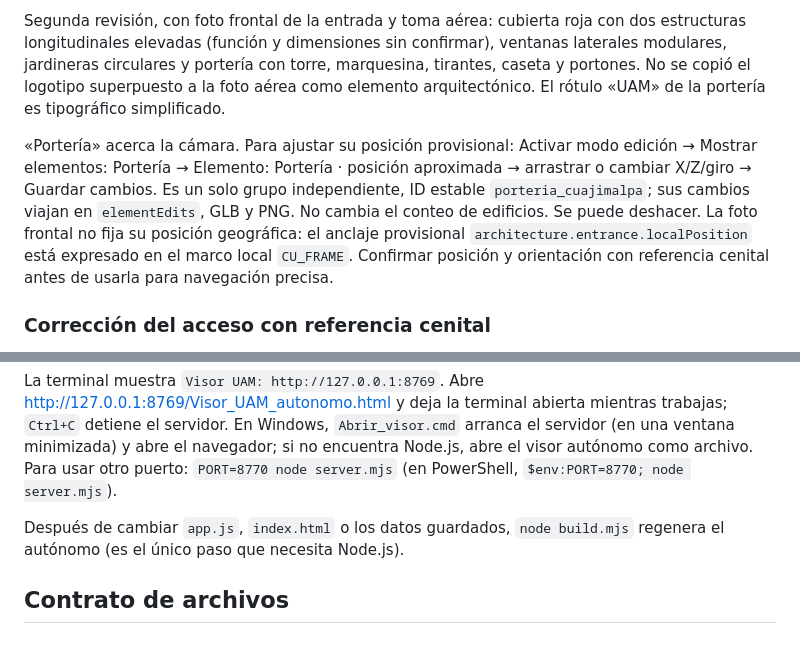
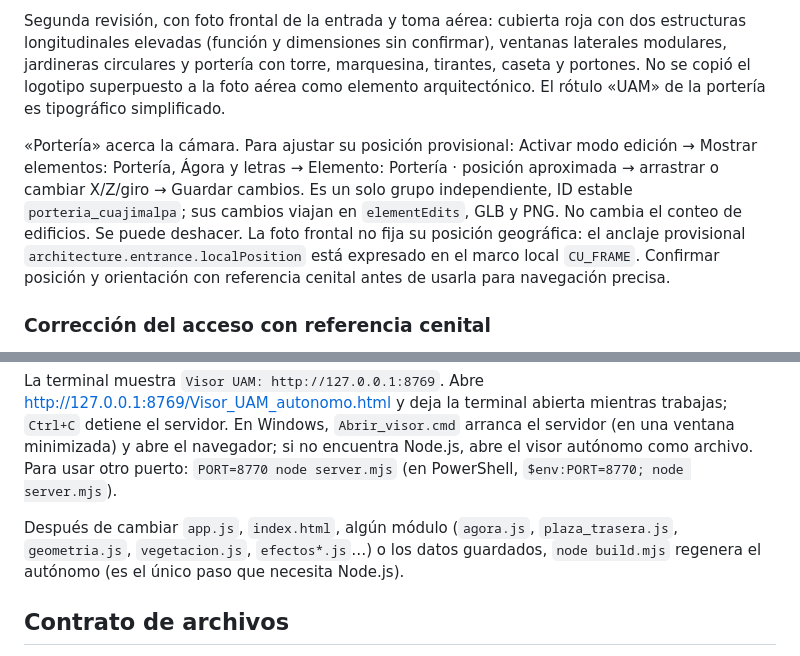
Before and after one commit to gabrielhuav/navegacion-uam-equipo-00, a Markdown page: campus-cuajimalpa/README.md, 2 parts joined by grey strips. GitHub-like rendering.

```diff
--- a/campus-cuajimalpa/README.md
+++ b/campus-cuajimalpa/README.md
@@ -13,7 +13,7 @@ Referencia: tres fotografías aportadas por Gabriel en la conversación (acceso
 
 Segunda revisión, con foto frontal de la entrada y toma aérea: cubierta roja con dos estructuras longitudinales elevadas (función y dimensiones sin confirmar), ventanas laterales modulares, jardineras circulares y portería con torre, marquesina, tirantes, caseta y portones. No se copió el logotipo superpuesto a la foto aérea como elemento arquitectónico. El rótulo «UAM» de la portería es tipográfico simplificado.
 
-«Portería» acerca la cámara. Para ajustar su posición provisional: Activar modo edición → Mostrar elementos: Portería → Elemento: Portería · posición aproximada → arrastrar o cambiar X/Z/giro → Guardar cambios. Es un solo grupo independiente, ID estable `porteria_cuajimalpa`; sus cambios viajan en `elementEdits`, GLB y PNG. No cambia el conteo de edificios. Se puede deshacer. La foto frontal no fija su posición geográfica: el anclaje provisional `architecture.entrance.localPosition` está expresado en el marco local `CU_FRAME`. Confirmar posición y orientación con referencia cenital antes de usarla para navegación precisa.
+«Portería» acerca la cámara. Para ajustar su posición provisional: Activar modo edición → Mostrar elementos: Portería, Ágora y letras → Elemento: Portería · posición aproximada → arrastrar o cambiar X/Z/giro → Guardar cambios. Es un solo grupo independiente, ID estable `porteria_cuajimalpa`; sus cambios viajan en `elementEdits`, GLB y PNG. No cambia el conteo de edificios. Se puede deshacer. La foto frontal no fija su posición geográfica: el anclaje provisional `architecture.entrance.localPosition` está expresado en el marco local `CU_FRAME`. Confirmar posición y orientación con referencia cenital antes de usarla para navegación precisa.
 
 ### Corrección del acceso con referencia cenital
 
@@ -64,7 +64,7 @@ node server.mjs
 
 La terminal muestra `Visor UAM: http://127.0.0.1:8769`. Abre http://127.0.0.1:8769/Visor_UAM_autonomo.html y deja la terminal abierta mientras trabajas; `Ctrl+C` detiene el servidor. En Windows, `Abrir_visor.cmd` arranca el servidor (en una ventana minimizada) y abre el navegador; si no encuentra Node.js, abre el visor autónomo como archivo. Para usar otro puerto: `PORT=8770 node server.mjs` (en PowerShell, `$env:PORT=8770; node server.mjs`).
 
-Después de cambiar `app.js`, `index.html` o los datos guardados, `node build.mjs` regenera el autónomo (es el único paso que necesita Node.js).
+Después de cambiar `app.js`, `index.html`, algún módulo (`agora.js`, `plaza_trasera.js`, `geometria.js`, `vegetacion.js`, `efectos*.js`…) o los datos guardados, `node build.mjs` regenera el autónomo (es el único paso que necesita Node.js).
 
 ## Contrato de archivos
 - campus_editado.json: estado editable que se carga primero.
```
Also changed, not shown: MEMORIA_COMPARTIDA_CAMPUS.md (+6 -3 lines).
